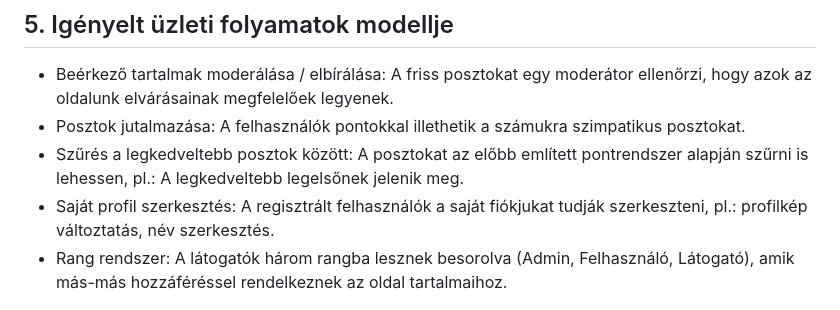
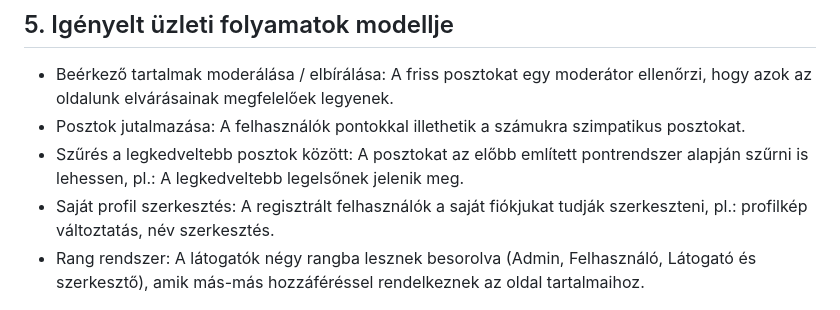
Before and after one commit to Drntth/rozsdas_rakollo, a Markdown page: Doc/kovspec.md, the part around the change. GitHub-like rendering.

```diff
--- a/Doc/kovspec.md
+++ b/Doc/kovspec.md
@@ -46,7 +46,7 @@ Az adatbázis szempontjából nincsenek túl nagy elvárások, viszont ami minde
 + Posztok jutalmazása: A felhasználók pontokkal illethetik a számukra szimpatikus posztokat.
 + Szűrés a legkedveltebb posztok között: A posztokat az előbb említett pontrendszer alapján szűrni is lehessen, pl.: A legkedveltebb legelsőnek jelenik meg.
 + Saját profil szerkesztés: A regisztrált felhasználók a saját fiókjukat tudják szerkeszteni, pl.: profilkép változtatás, név szerkesztés.
-+ Rang rendszer: A látogatók három rangba lesznek besorolva (Admin, Felhasználó, Látogató), amik más-más hozzáféréssel rendelkeznek az oldal tartalmaihoz.
++ Rang rendszer: A látogatók négy rangba lesznek besorolva (Admin, Felhasználó, Látogató és szerkesztő), amik más-más hozzáféréssel rendelkeznek az oldal tartalmaihoz.
 
 ![igenyelt_uzleti_foly.png](https://github.com/Drntth/rozsdas_rakollo/blob/main/Images/igenyelt_uzleti_foly.png)
 
```
Also changed, not shown: Doc/funkspec.md (+7 -0 lines).
